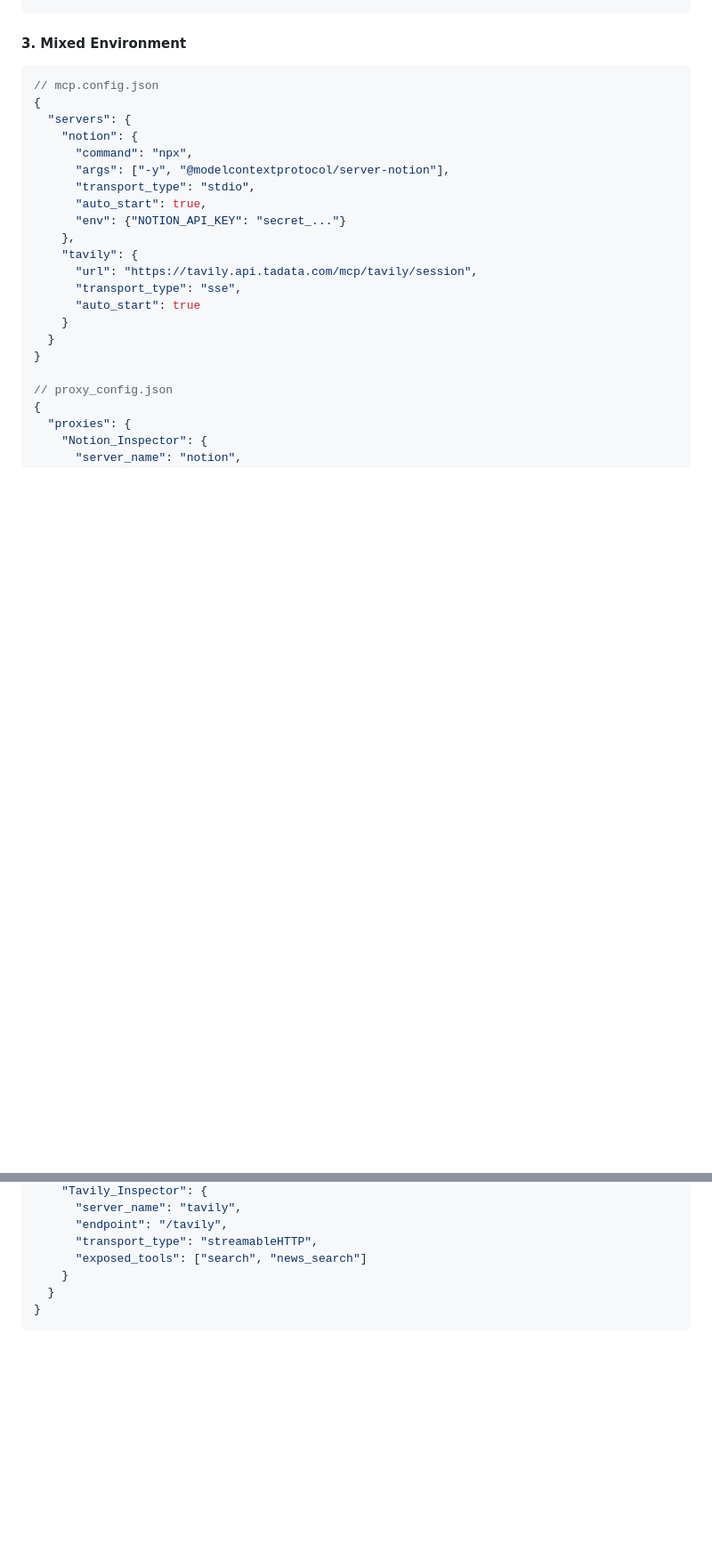
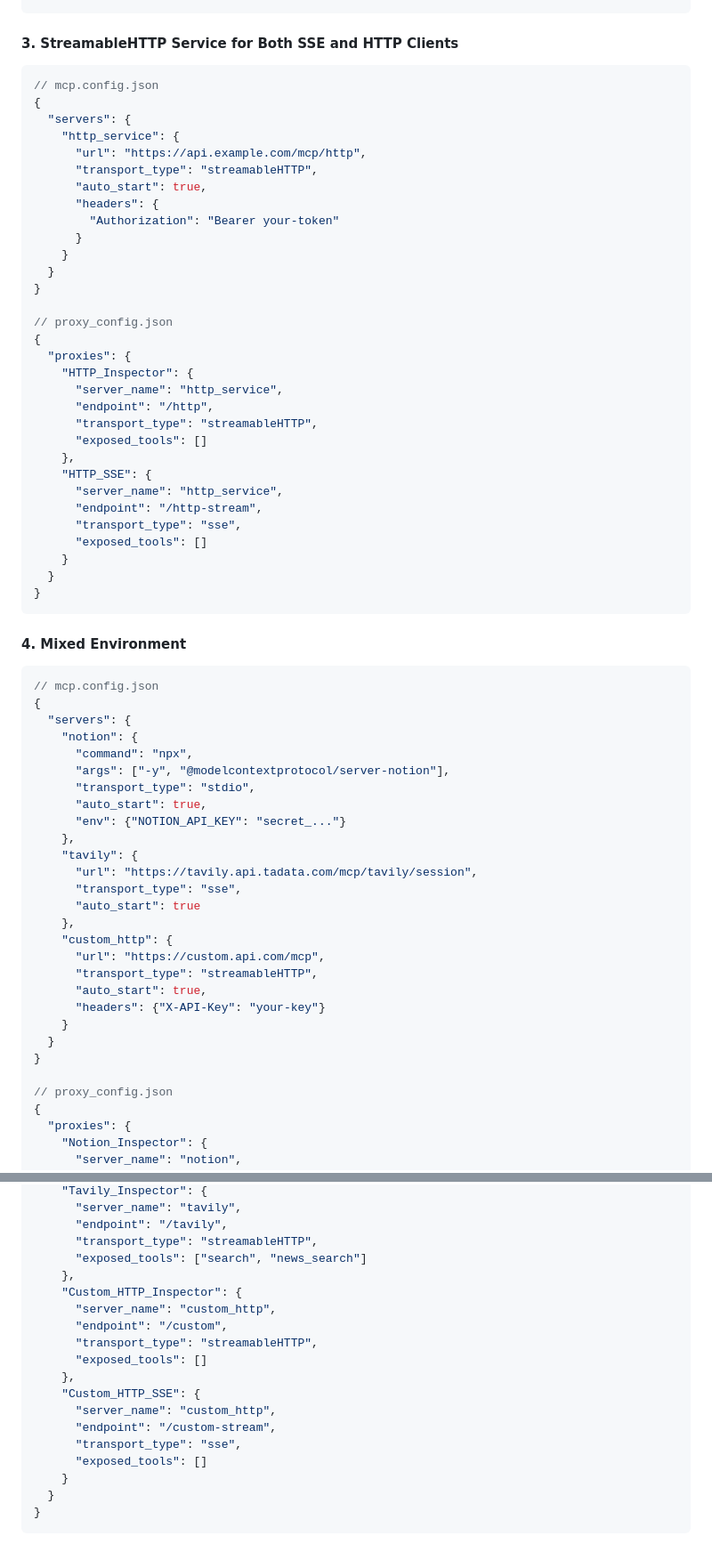
Before and after one commit to BeliefanX/MCP-Dock, a Markdown page: docs/CONFIGURATION_GUIDE.md, 2 parts joined by grey strips. Shown: that part at 89% size. GitHub-like rendering; blank space fills up the shorter version.

````diff
--- a/docs/CONFIGURATION_GUIDE.md
+++ b/docs/CONFIGURATION_GUIDE.md
@@ -215,7 +243,43 @@ This file defines client-facing proxy endpoints that expose backend services.
 }
 ```
 
-#### 3. Mixed Environment
+#### 3. StreamableHTTP Service for Both SSE and HTTP Clients
+
+```json
+// mcp.config.json
+{
+  "servers": {
+    "http_service": {
+      "url": "https://api.example.com/mcp/http",
+      "transport_type": "streamableHTTP",
+      "auto_start": true,
+      "headers": {
+        "Authorization": "Bearer your-token"
+      }
+    }
+  }
+}
+
+// proxy_config.json
+{
+  "proxies": {
+    "HTTP_Inspector": {
+      "server_name": "http_service",
+      "endpoint": "/http",
+      "transport_type": "streamableHTTP",
+      "exposed_tools": []
+    },
+    "HTTP_SSE": {
+      "server_name": "http_service",
+      "endpoint": "/http-stream",
+      "transport_type": "sse",
+      "exposed_tools": []
+    }
+  }
+}
+```
+
+#### 4. Mixed Environment
 
 ```json
 // mcp.config.json
@@ -232,6 +296,12 @@ This file defines client-facing proxy endpoints that expose backend services.
       "url": "https://tavily.api.tadata.com/mcp/tavily/session",
       "transport_type": "sse",
       "auto_start": true
+    },
+    "custom_http": {
+      "url": "https://custom.api.com/mcp",
+      "transport_type": "streamableHTTP",
+      "auto_start": true,
+      "headers": {"X-API-Key": "your-key"}
     }
   }
 }
@@ -256,6 +326,18 @@ This file defines client-facing proxy endpoints that expose backend services.
       "endpoint": "/tavily",
       "transport_type": "streamableHTTP",
       "exposed_tools": ["search", "news_search"]
+    },
+    "Custom_HTTP_Inspector": {
+      "server_name": "custom_http",
+      "endpoint": "/custom",
+      "transport_type": "streamableHTTP",
+      "exposed_tools": []
+    },
+    "Custom_HTTP_SSE": {
+      "server_name": "custom_http",
+      "endpoint": "/custom-stream",
+      "transport_type": "sse",
+      "exposed_tools": []
     }
   }
 }
````
Also changed, not shown: other parts of docs/CONFIGURATION_GUIDE.md (+28 -0 lines), CHANGELOG.md (added, +76 -0 lines), README.md (+8 -0 lines), README_CN.md (+8 -0 lines), assets/logo.png (added), 5 other files.
